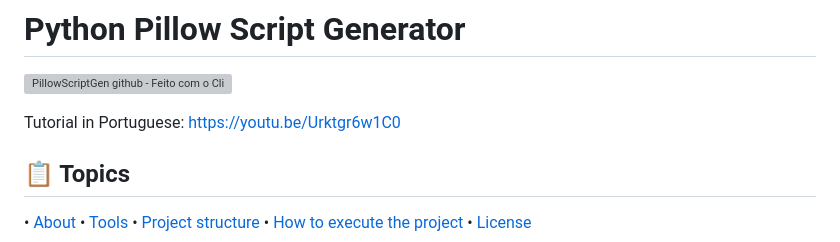
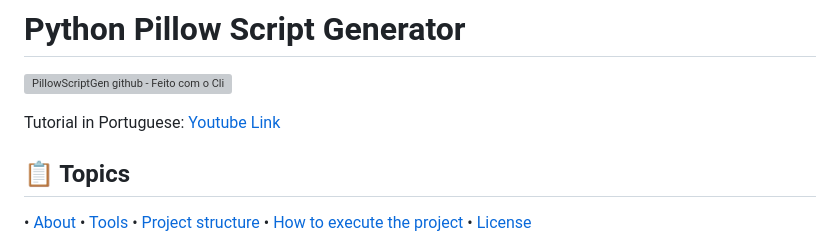
Before and after one commit to Miguel-Marsico/PythonPillowScriptGen, a Markdown page: README.md, the part around the change. Drawn GitHub-style; grey boxes are pictures that could not be loaded.

```diff
--- a/README.md
+++ b/README.md
@@ -2,7 +2,7 @@
 
 ![PillowScriptGen github ‐ Feito com o Clipchamp](https://github.com/Miguel-Marsico/Customer-Service-ChatBot/assets/158609724/ab84c031-3796-4259-a17b-2a50d818053b)
 
-Tutorial in Portuguese: [https://youtu.be/Urktgr6w1C0](url)
+Tutorial in Portuguese: [Youtube Link](https://www.youtube.com/watch?v=Urktgr6w1C0&t=5s)
 
 ## 📋 Topics
 <div>
```
